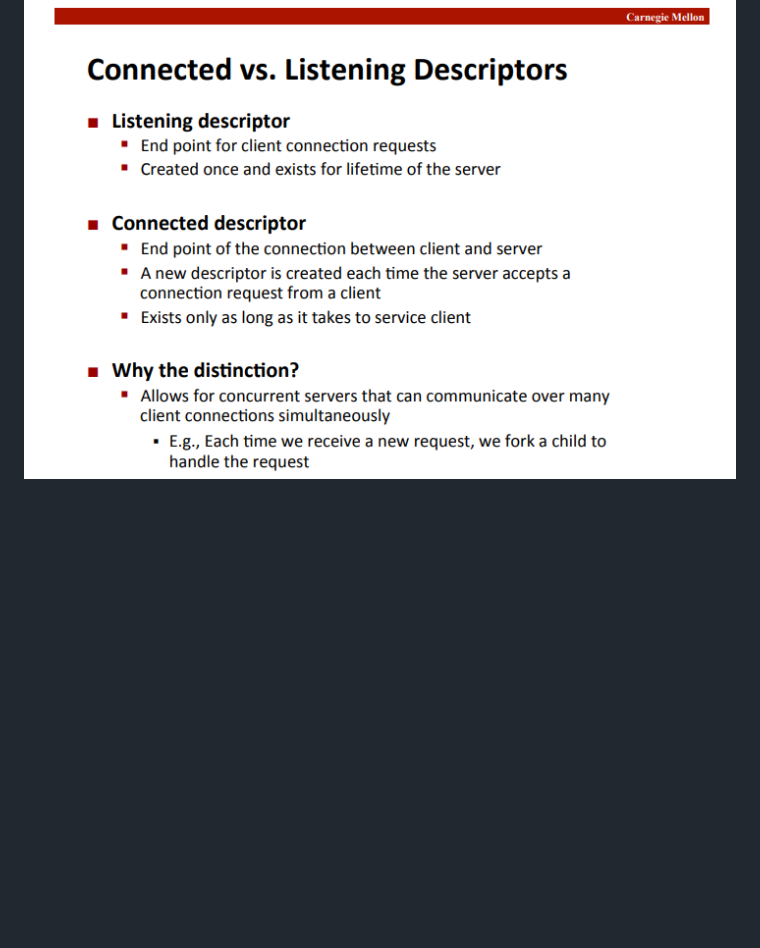
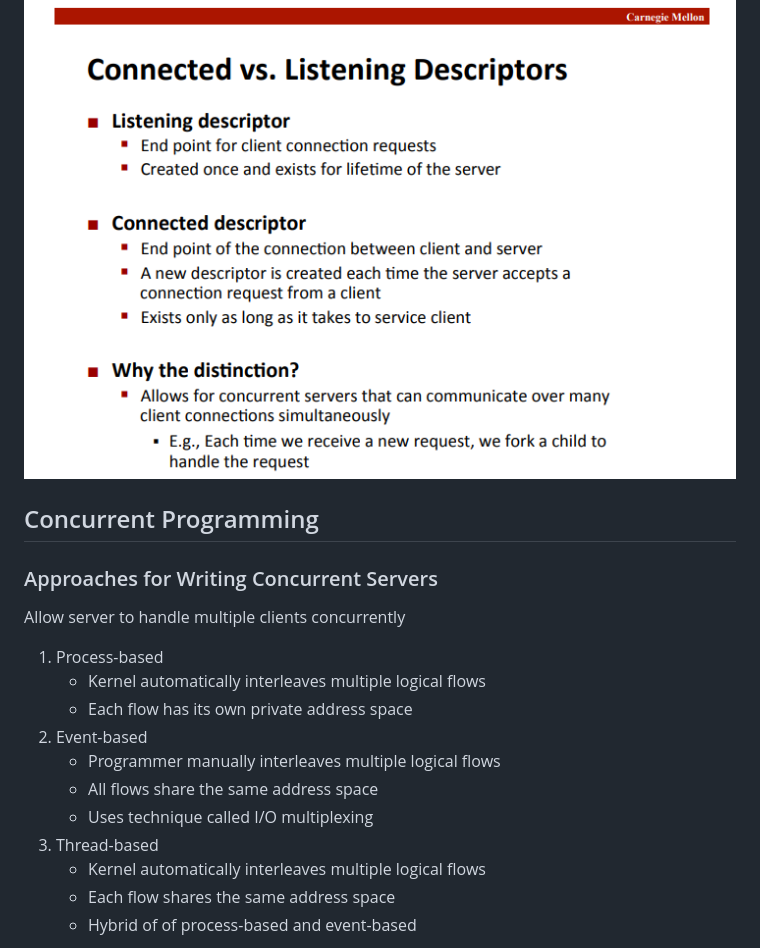
Before and after one commit to AnneYang720/AnneYang720.github.io, a Markdown page: docs/csapp.md, the part around the change printed below. Rendered like a GitHub page; blank space fills up the shorter version.

Commit message:
add Concurrent and Synchronization

````diff
--- a/docs/csapp.md
+++ b/docs/csapp.md
@@ -224,3 +224,20 @@ int accept(int listenfd, SA *addr, int *addrlen)
 int connect(int clientfd, SA *addr, socklen_t addrlen)
 ```
 ![](../images/csapp/network_descriptor.png)
+
+
+## Concurrent Programming
+### Approaches for Writing Concurrent Servers
+Allow server to handle multiple clients concurrently
+1. Process-based
+    - Kernel automatically interleaves multiple logical flows
+    - Each flow has its own private address space
+2. Event-based
+    - Programmer manually interleaves multiple logical flows
+    - All flows share the same address space
+    - Uses technique called I/O multiplexing
+3. Thread-based
+    - Kernel automatically interleaves multiple logical flows
+    - Each flow shares the same address space
+    - Hybrid of of process-based and event-based
+
````
Also changed, not shown: other parts of docs/csapp.md (+72 -0 lines), images/csapp/concurrent_process.png (added), images/csapp/concurrent_threads.png (added).
